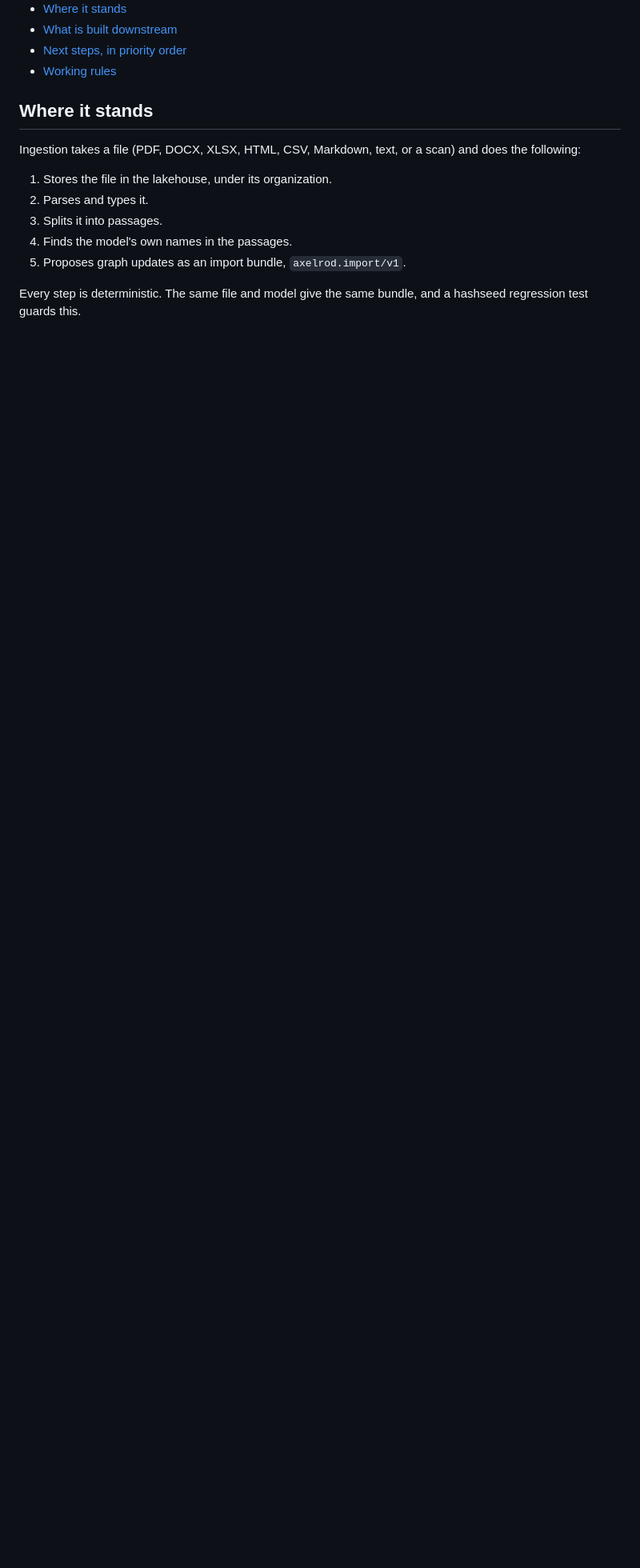
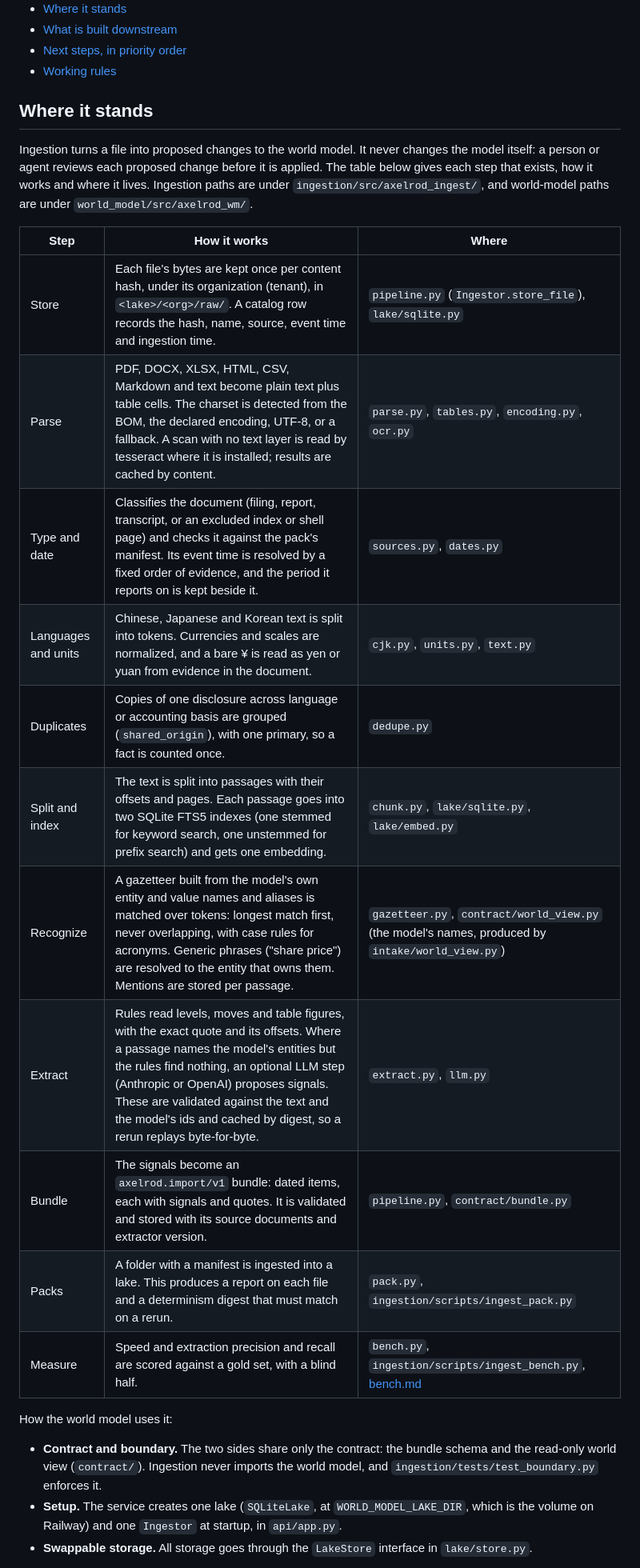
Before and after one commit to Axelrod-AI-Engineering/world-model, a Markdown page: ingestion/docs/next_steps.md, the part around one of its changes. Shown at 80% size. Drawn GitHub-style; blank space fills up the shorter version.

```diff
--- a/ingestion/docs/next_steps.md
+++ b/ingestion/docs/next_steps.md
@@ -15,13 +15,29 @@ is searched is in [lake.md](lake.md), and what it exchanges with the world model
 
 ## Where it stands
 
-Ingestion takes a file (PDF, DOCX, XLSX, HTML, CSV, Markdown, text, or a scan) and does the following:
+Ingestion turns a file into proposed changes to the world model. It never changes the model itself: a person or agent
+reviews each proposed change before it is applied. The table below gives each step that exists, how it works and where
+it lives. Ingestion paths are under `ingestion/src/axelrod_ingest/`, and world-model paths are under
+`world_model/src/axelrod_wm/`.
 
-1. Stores the file in the lakehouse, under its organization.
-2. Parses and types it.
-3. Splits it into passages.
-4. Finds the model's own names in the passages.
-5. Proposes graph updates as an import bundle, `axelrod.import/v1`.
+| Step | How it works | Where |
+|---|---|---|
+| Store | Each file's bytes are kept once per content hash, under its organization (tenant), in `<lake>/<org>/raw/`. A catalog row records the hash, name, source, event time and ingestion time. | `pipeline.py` (`Ingestor.store_file`), `lake/sqlite.py` |
+| Parse | PDF, DOCX, XLSX, HTML, CSV, Markdown and text become plain text plus table cells. The charset is detected from the BOM, the declared encoding, UTF-8, or a fallback. A scan with no text layer is read by tesseract where it is installed; results are cached by content. | `parse.py`, `tables.py`, `encoding.py`, `ocr.py` |
+| Type and date | Classifies the document (filing, report, transcript, or an excluded index or shell page) and checks it against the pack's manifest. Its event time is resolved by a fixed order of evidence, and the period it reports on is kept beside it. | `sources.py`, `dates.py` |
+| Languages and units | Chinese, Japanese and Korean text is split into tokens. Currencies and scales are normalized, and a bare ¥ is read as yen or yuan from evidence in the document. | `cjk.py`, `units.py`, `text.py` |
+| Duplicates | Copies of one disclosure across language or accounting basis are grouped (`shared_origin`), with one primary, so a fact is counted once. | `dedupe.py` |
+| Split and index | The text is split into passages with their offsets and pages. Each passage goes into two SQLite FTS5 indexes (one stemmed for keyword search, one unstemmed for prefix search) and gets one embedding. | `chunk.py`, `lake/sqlite.py`, `lake/embed.py` |
+| Recognize | A gazetteer built from the model's own entity and value names and aliases is matched over tokens: longest match first, never overlapping, with case rules for acronyms. Generic phrases ("share price") are resolved to the entity that owns them. Mentions are stored per passage. | `gazetteer.py`, `contract/world_view.py` (the model's names, produced by `intake/world_view.py`) |
+| Extract | Rules read levels, moves and table figures, with the exact quote and its offsets. Where a passage names the model's entities but the rules find nothing, an optional LLM step (Anthropic or OpenAI) proposes signals. These are validated against the text and the model's ids and cached by digest, so a rerun replays byte-for-byte. | `extract.py`, `llm.py` |
+| Bundle | The signals become an `axelrod.import/v1` bundle: dated items, each with signals and quotes. It is validated and stored with its source documents and extractor version. | `pipeline.py`, `contract/bundle.py` |
+| Packs | A folder with a manifest is ingested into a lake. This produces a report on each file and a determinism digest that must match on a rerun. | `pack.py`, `ingestion/scripts/ingest_pack.py` |
+| Measure | Speed and extraction precision and recall are scored against a gold set, with a blind half. | `bench.py`, `ingestion/scripts/ingest_bench.py`, [bench.md](bench.md) |
 
-Every step is deterministic. The same file and model give the same bundle, and a hashseed regression test guards this.
+How the world model uses it:
+- **Contract and boundary.** The two sides share only the contract: the bundle schema and the read-only world view
+  (`contract/`). Ingestion never imports the world model, and `ingestion/tests/test_boundary.py` enforces it.
+- **Setup.** The service creates one lake (`SQLiteLake`, at `WORLD_MODEL_LAKE_DIR`, which is the volume on Railway) and
+  one `Ingestor` at startup, in `api/app.py`.
+- **Swappable storage.** All storage goes through the `LakeStore` interface in `lake/store.py`.
 
```
Also changed, not shown: other parts of ingestion/docs/next_steps.md (+50 -24 lines).
